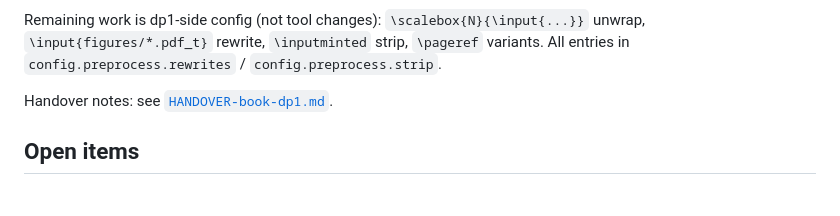
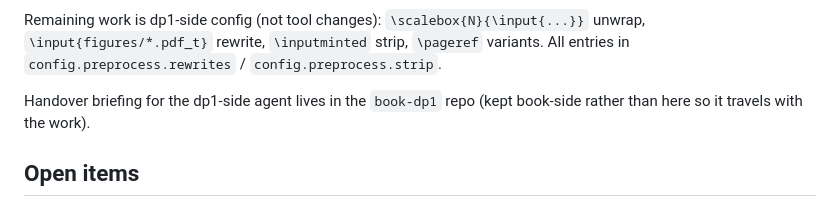
Before and after one commit to QuantEcon/claude-latex-to-myst, a Markdown page: ROADMAP.md, the part around the change. Drawn GitHub-style.

Commit message:
ROADMAP: dp1 handover briefing lives in book-dp1, not here
The handover briefing for the dp1 migration travels with the work
(book-dp1 repo) rather than being committed to the tool repo.
Update the ROADMAP reference accordingly.

Co-Authored-By: Claude Opus 4.7 (1M context) <noreply@anthropic.com>

```diff
--- a/ROADMAP.md
+++ b/ROADMAP.md
@@ -30,7 +30,8 @@ Remaining work is dp1-side config (not tool changes):
 `\inputminted` strip, `\pageref` variants. All entries in
 `config.preprocess.rewrites` / `config.preprocess.strip`.
 
-Handover notes: see [`HANDOVER-book-dp1.md`](HANDOVER-book-dp1.md).
+Handover briefing for the dp1-side agent lives in the `book-dp1`
+repo (kept book-side rather than here so it travels with the work).
 
 ## Open items
 
```
